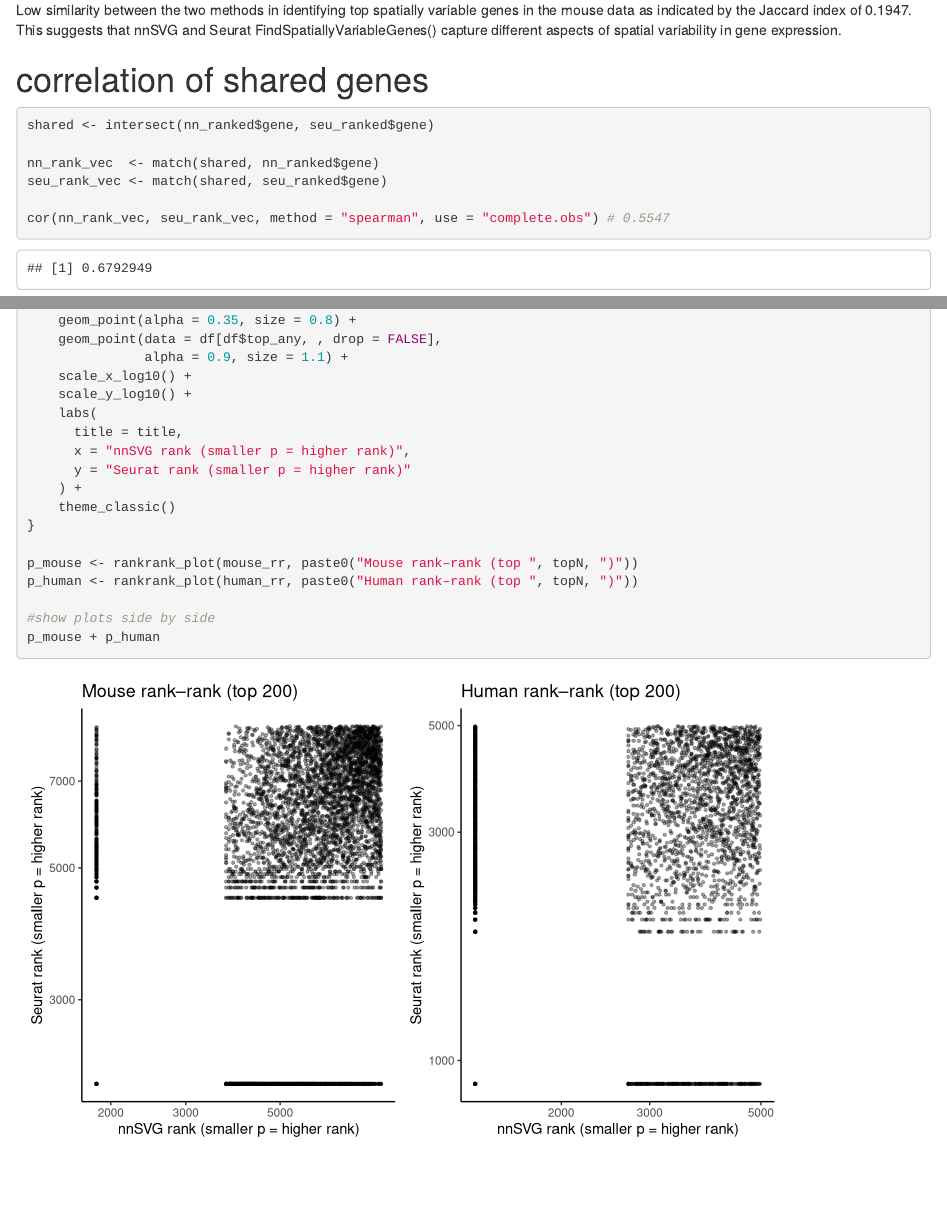
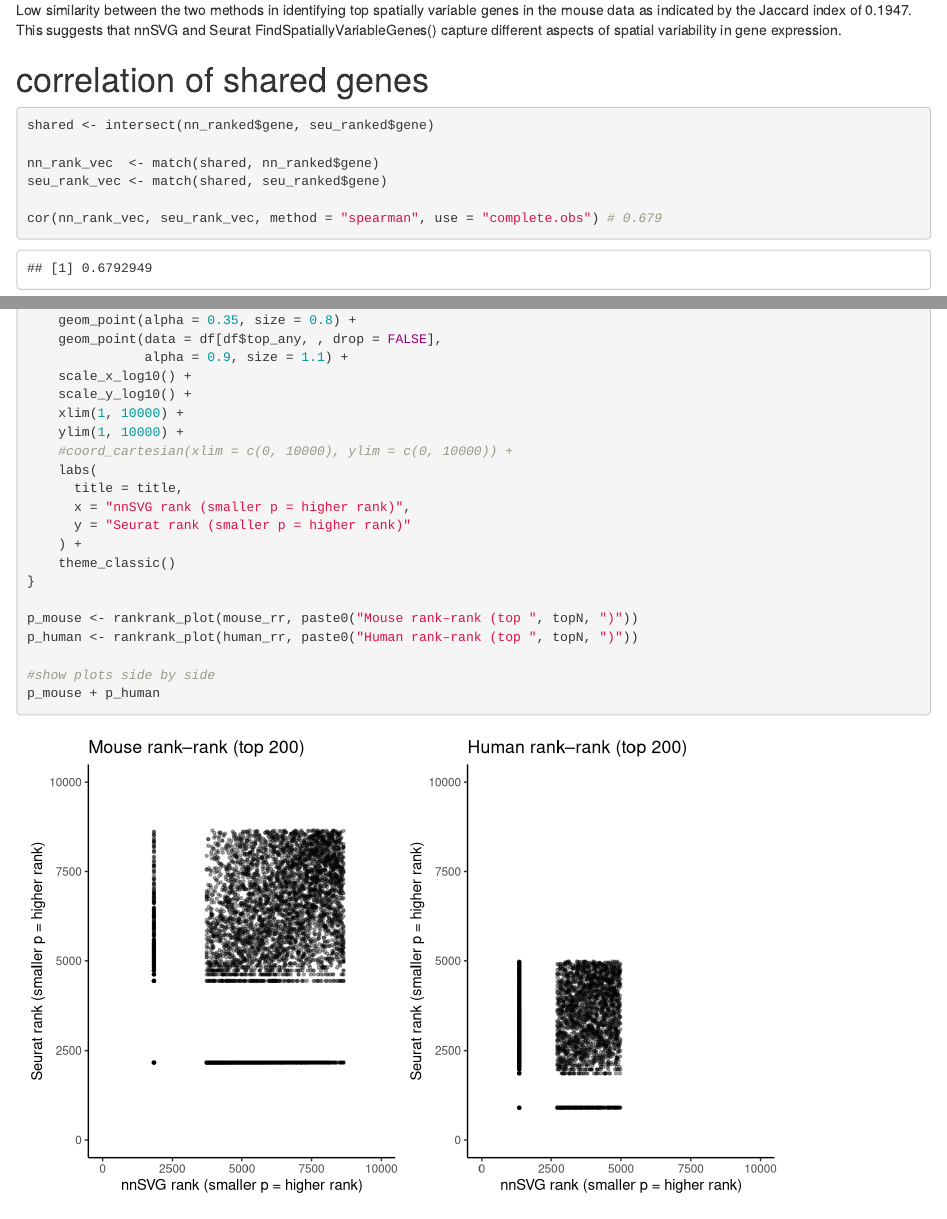
Before and after one commit to emilyekstrum/zhangLab_Rotation, an R Markdown document (notebooks/compare_SVGs.Rmd): the page in a window 1100 px wide, from 3680 px down, and a second part further down, joined at a grey line. Rendered offline with R 4.5, knitr and Pandoc, with nearby package versions.

Commit message:
scale coords for rank rank plots

````diff
--- a/notebooks/compare_SVGs.Rmd
+++ b/notebooks/compare_SVGs.Rmd
@@ -132,7 +132,7 @@ shared <- intersect(nn_ranked$gene, seu_ranked$gene)
 nn_rank_vec  <- match(shared, nn_ranked$gene)
 seu_rank_vec <- match(shared, seu_ranked$gene)
 
-cor(nn_rank_vec, seu_rank_vec, method = "spearman", use = "complete.obs") # 0.5547
+cor(nn_rank_vec, seu_rank_vec, method = "spearman", use = "complete.obs") # 0.679
 ```
 
 There is moderate agreement in the ranking of shared genes between nnSVG and Seurat FindSpatiallyVariableGenes() in the mouse data, with a Spearman correlation.
@@ -230,7 +230,7 @@ shared <- intersect(nn_ranked$gene, seu_ranked$gene)
 nn_rank_vec  <- match(shared, nn_ranked$gene)
 seu_rank_vec <- match(shared, seu_ranked$gene)
 
-cor(nn_rank_vec, seu_rank_vec, method = "spearman", use = "complete.obs") # 0.5122
+cor(nn_rank_vec, seu_rank_vec, method = "spearman", use = "complete.obs") # 0.5098
 ```
 
 Similar as above, there is moderate agreement in the ranking of shared genes between nnSVG and Seurat FindSpatiallyVariableGenes() in the human data, with a Spearman correlation.
@@ -324,6 +324,9 @@ rankrank_plot <- function(df, title) {
                alpha = 0.9, size = 1.1) +
     scale_x_log10() +
     scale_y_log10() +
+    xlim(1, 10000) +
+    ylim(1, 10000) +
+    #coord_cartesian(xlim = c(0, 10000), ylim = c(0, 10000)) +
     labs(
       title = title,
       x = "nnSVG rank (smaller p = higher rank)",
````
